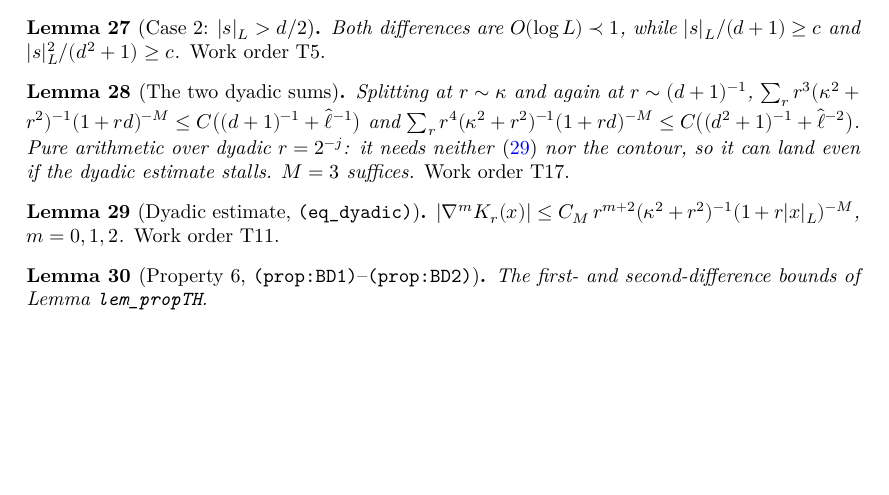
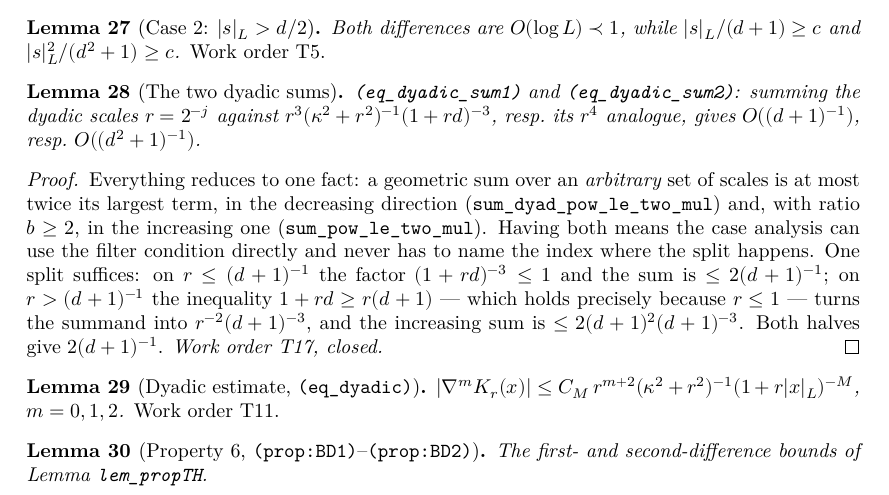
Before and after one commit to JYin80/Lean-RBM2d_arxiv-2503.07606, a LaTeX thesis (blueprint/src/print.tex, which reads blueprint/src/content.tex): part of page 6 of 8, cut so that both start at the same text, the shorter picture padded with empty space. Compiled offline with XeLaTeX.

Commit message:
T17 done: both dyadic sums, and the kappa split turns out to be unnecessary
(eq_dyadic_sum1) and (eq_dyadic_sum2) both compile, 0 sorry, 0 warnings,
#print axioms clean. That closes the half of Section 8.3 that does not depend
on T9 or T11, so it stands even if the dyadic estimate itself stalls.

Everything reduces to one shape, proved twice: a geometric sum over an
ARBITRARY set of scales is at most twice its largest term -- decreasing
(sum_dyad_pow_le_two_mul, via Finset.min') and increasing with any ratio b >= 2
(sum_pow_le_two_mul, via Finset.max' and geom_sum_eq). Having both is what lets
the case analysis use the filter condition directly and never name the index
where the split happens, which was the fiddly part the work order anticipated.

Two deltas recorded:

- The work order (following the paper) splits twice, first at r <= kappa and
  then at r <= 1/(d+1). The first split is not needed: one split gives
  2(d+1)^-1 from each block, so the paper's C/ellhat term is pure slack. Kept
  in the statement anyway (it is nonnegative) so downstream can quote the paper
  verbatim. Worth a look at whether the paper's own step simplifies the same way.
- Neither estimate needs any hypothesis on xi or on L. The denominator
  kappa^2 + r^2 is positive because r > 0, and ellhat^-1 is nonnegative for
  free. Same phenomenon as delta #9.

Co-Authored-By: Claude Opus 5 <noreply@anthropic.com>
Claude-Session: https://claude.ai/code/session_01JGJx7mBuChhxTEuT7Erf1C

```diff
--- a/blueprint/src/content.tex
+++ b/blueprint/src/content.tex
@@ -316,13 +316,25 @@
 
 \begin{lemma}[The two dyadic sums]\label{lem:dyadic-sums}
   \uses{lem:kappa-basic}
-  Splitting at $r\sim\kappa$ and again at $r\sim(d+1)^{-1}$,
-  $\sum_{r}r^{3}(\kappa^{2}+r^{2})^{-1}(1+rd)^{-M}\le C\big((d+1)^{-1}+\lhat^{-1}\big)$
-  and $\sum_{r}r^{4}(\kappa^{2}+r^{2})^{-1}(1+rd)^{-M}\le C\big((d^{2}+1)^{-1}+\lhat^{-2}\big)$.
-  Pure arithmetic over dyadic $r=2^{-j}$: it needs neither \eqref{lem:dyadic} nor the
-  contour, so it can land even if the dyadic estimate stalls.  $M=3$ suffices.
-  \emph{Work order T17.}
+  \lean{RBM.dyad, RBM.sum_dyad_pow_le, RBM.sum_pow_le_two_mul,
+        RBM.dyadic_sum_three_le, RBM.dyadic_sum_four_le}\leanok
+  \texttt{(eq\_dyadic\_sum1)} and \texttt{(eq\_dyadic\_sum2)}: summing the dyadic
+  scales $r=2^{-j}$ against $r^{3}(\kappa^{2}+r^{2})^{-1}(1+rd)^{-3}$, resp.\ its
+  $r^{4}$ analogue, gives $O((d+1)^{-1})$, resp.\ $O((d^{2}+1)^{-1})$.
 \end{lemma}
+\begin{proof}\leanok
+  Everything reduces to one fact: a geometric sum over an \emph{arbitrary} set of
+  scales is at most twice its largest term, in the decreasing direction
+  (\texttt{sum\_dyad\_pow\_le\_two\_mul}) and, with ratio $b\ge2$, in the
+  increasing one (\texttt{sum\_pow\_le\_two\_mul}).  Having both means the case
+  analysis can use the filter condition directly and never has to name the index
+  where the split happens.  One split suffices: on $r\le(d+1)^{-1}$ the factor
+  $(1+rd)^{-3}\le1$ and the sum is $\le2(d+1)^{-1}$; on $r>(d+1)^{-1}$ the
+  inequality $1+rd\ge r(d+1)$ --- which holds precisely because $r\le1$ ---
+  turns the summand into $r^{-2}(d+1)^{-3}$, and the increasing sum is
+  $\le2(d+1)^{2}(d+1)^{-3}$.  Both halves give $2(d+1)^{-1}$.
+  \emph{Work order T17, closed.}
+\end{proof}
 
 \begin{lemma}[Dyadic estimate, \texttt{(eq\_dyadic)}]\label{lem:dyadic}
   \uses{lem:elliptic}
```
Also changed, not shown: docs/TASKS.md (+1 -1 lines), docs/paper-deltas.md (+3 -0 lines), 1 other file.
